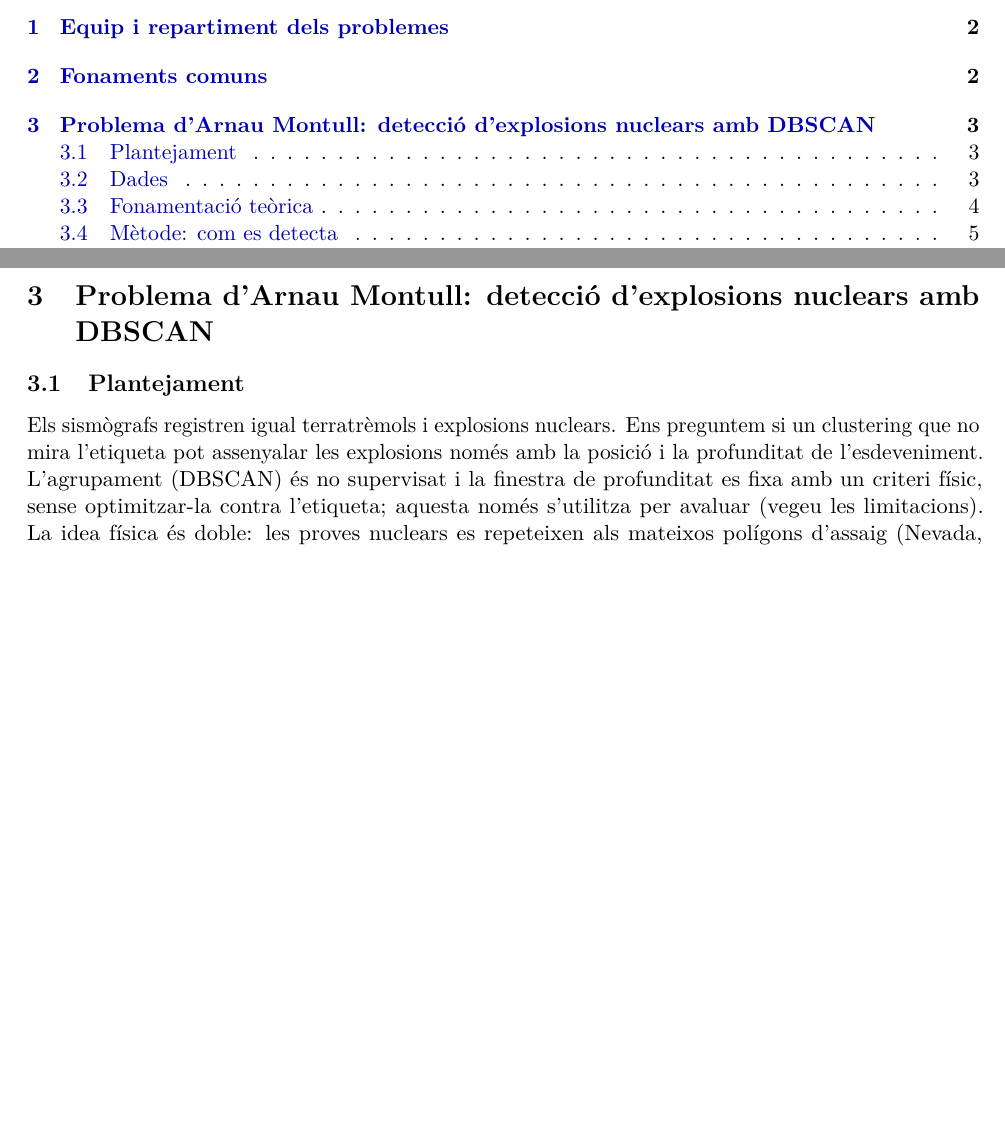
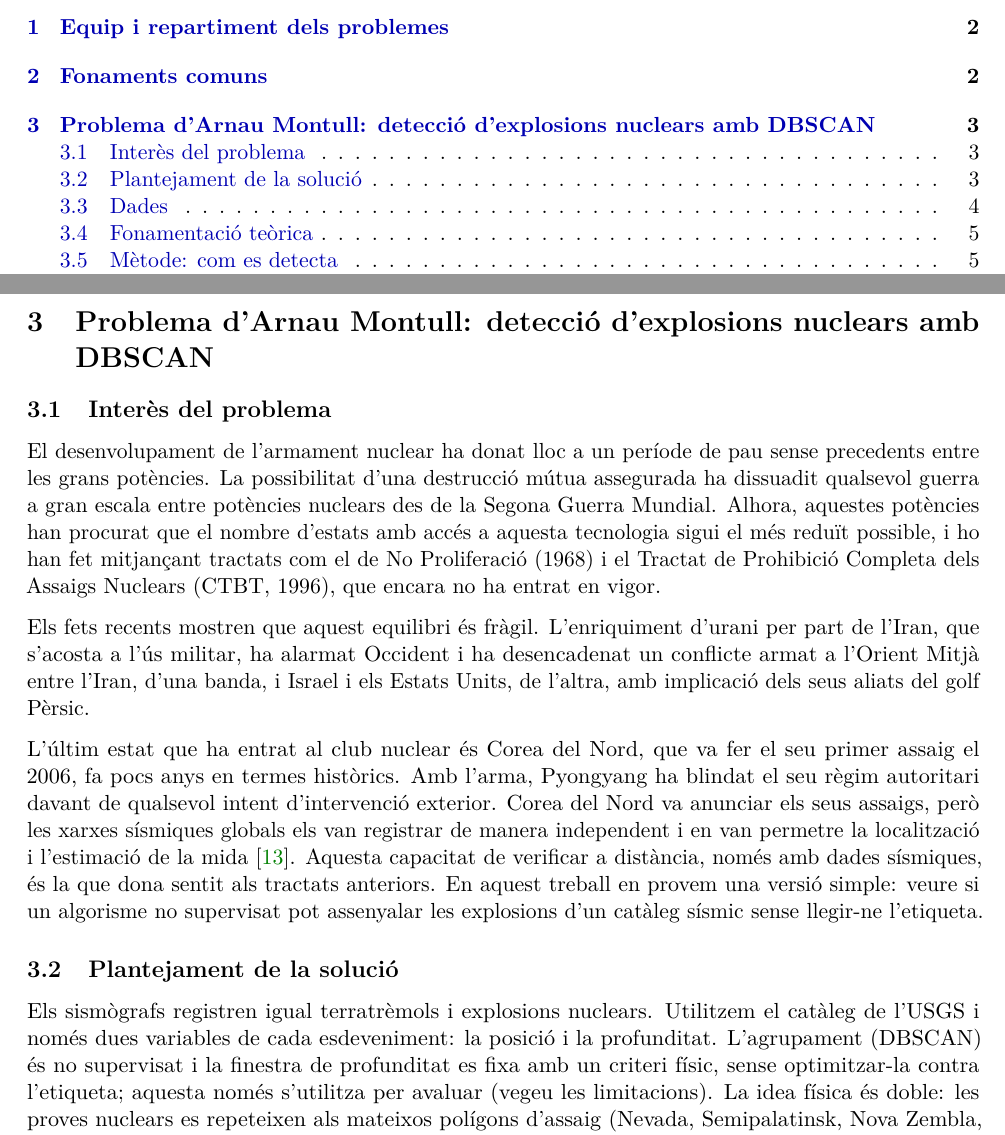
Before and after one commit to ArnauMontull/CPIA-Expo, a LaTeX document (docs/descripcion_problemas.tex): two parts of pages 2 and 4 of 22 before the commit and two parts of pages 2 and 4 of 23 after it, joined at a grey line, cut so that both start at the same text, the shorter picture padded with empty space. Compiled offline with pdfLaTeX.

Commit message:
Informe: redaccio de l'interes del problema i del plantejament
Co-Authored-By: Claude Sonnet 5.5 <noreply@anthropic.com>
Claude-Session: https://claude.ai/code/session_01Q6fDk4UWe6v6CR3QJZP5xS

```diff
--- a/docs/descripcion_problemas.tex
+++ b/docs/descripcion_problemas.tex
@@ -191,13 +191,31 @@ distància al $k$-èsim veí.
 \section{Problema d'Arnau Montull: detecció d'explosions nuclears amb DBSCAN}
 % ==========================================
 
-\subsection{Plantejament}
-Els sismògrafs registren igual terratrèmols i explosions nuclears. Ens preguntem si un clustering que no mira l'etiqueta pot
-assenyalar les explosions només amb la posició i la profunditat de l'esdeveniment. L'agrupament (DBSCAN) és no supervisat i la
-finestra de profunditat es fixa amb un criteri físic, sense optimitzar-la contra l'etiqueta; aquesta només s'utilitza per
-avaluar (vegeu les limitacions). La idea física és doble: les proves nuclears es repeteixen als mateixos polígons d'assaig
-(Nevada, Semipalatinsk, Nova Zembla, Lop Nur, Mururoa\ldots), de manera que formen agrupacions espacials molt compactes, i
-passen gairebé a la superfície, mentre que els terratrèmols del catàleg tenen una profunditat mediana de 33 km i només el
+\subsection{Interès del problema}
+El desenvolupament de l'armament nuclear ha donat lloc a un període de pau sense precedents entre les grans potències.
+La possibilitat d'una destrucció mútua assegurada ha dissuadit qualsevol guerra a gran escala entre potències nuclears
+des de la Segona Guerra Mundial. Alhora, aquestes potències han procurat que el nombre d'estats amb accés a aquesta
+tecnologia sigui el més reduït possible, i ho han fet mitjançant tractats com el de No Proliferació (1968) i el Tractat de
+Prohibició Completa dels Assaigs Nuclears (CTBT, 1996), que encara no ha entrat en vigor.
+
+Els fets recents mostren que aquest equilibri és fràgil. L'enriquiment d'urani per part de l'Iran, que s'acosta a l'ús
+militar, ha alarmat Occident i ha desencadenat un conflicte armat a l'Orient Mitjà entre l'Iran, d'una banda, i Israel i els
+Estats Units, de l'altra, amb implicació dels seus aliats del golf Pèrsic.
+
+L'últim estat que ha entrat al club nuclear és Corea del Nord, que va fer el seu primer assaig el 2006, fa pocs anys en
+termes històrics. Amb l'arma, Pyongyang ha blindat el seu règim autoritari davant de qualsevol intent d'intervenció
+exterior. Corea del Nord va anunciar els seus assaigs, però les xarxes sísmiques globals els van registrar de manera
+independent i en van permetre la localització i l'estimació de la mida \cite{tian2018}. Aquesta capacitat de verificar a
+distància, només amb dades sísmiques, és la que dona sentit als tractats anteriors. En aquest treball en provem una versió
+simple: veure si un algorisme no supervisat pot assenyalar les explosions d'un catàleg sísmic sense llegir-ne l'etiqueta.
+
+\subsection{Plantejament de la solució}
+Els sismògrafs registren igual terratrèmols i explosions nuclears. Utilitzem el catàleg de l'USGS i només dues variables
+de cada esdeveniment: la posició i la profunditat. L'agrupament (DBSCAN) és no supervisat i la finestra de profunditat es
+fixa amb un criteri físic, sense optimitzar-la contra l'etiqueta; aquesta només s'utilitza per avaluar (vegeu les
+limitacions). La idea física és doble: les proves nuclears es repeteixen als mateixos polígons d'assaig (Nevada,
+Semipalatinsk, Nova Zembla, Lop Nur, Mururoa\ldots), de manera que formen agrupacions espacials molt compactes, i passen
+gairebé a la superfície, mentre que els terratrèmols del catàleg tenen una profunditat mediana de 33 km i només el
 0,25\,\% és a menys de 2,5 km.
 
 \begin{figure}[H]
```
Also changed, not shown: docs/descripcion_problemas.pdf.
